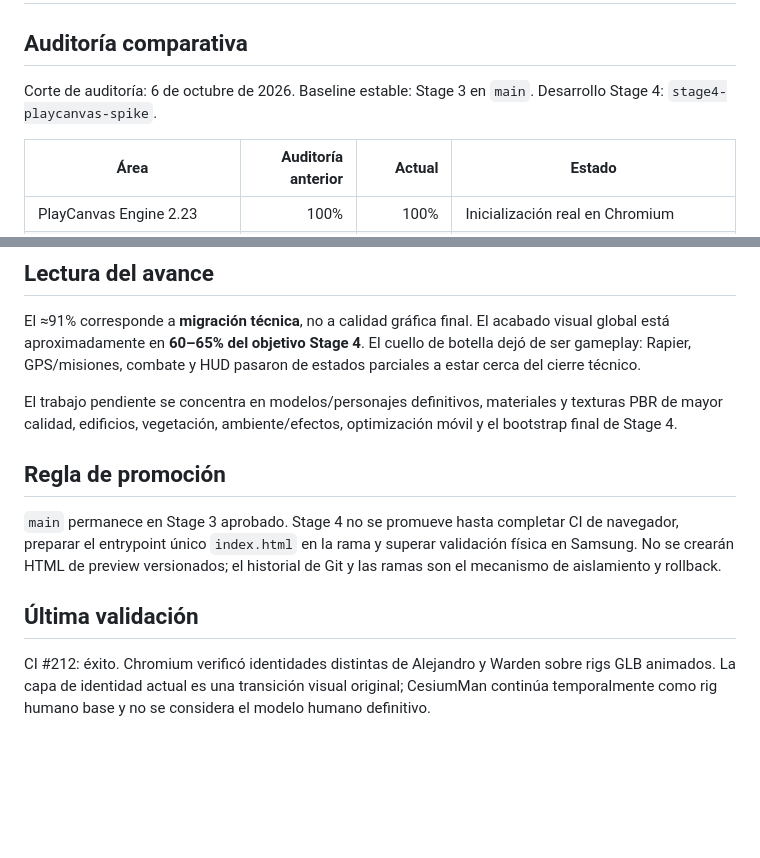
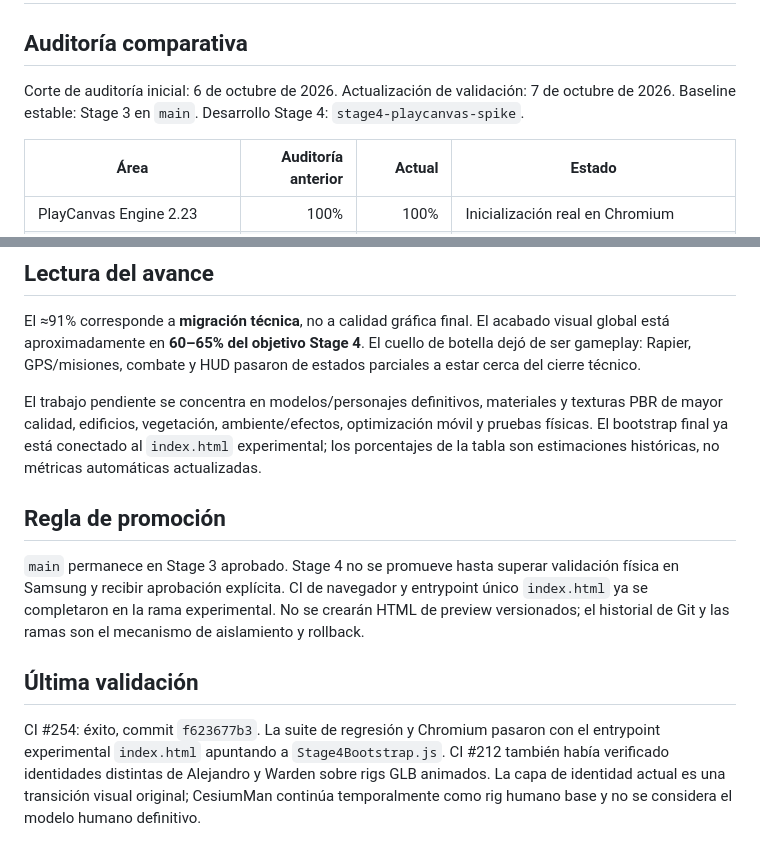
Before and after one commit to Alejolora25/juego-gta, a Markdown page: docs/STAGE4-REPORT.md, 2 parts joined by grey strips. GitHub-like rendering; blank space fills up the shorter version.

Commit message:
docs: record green Stage 4 browser cutover and Samsung gate

```diff
--- a/docs/STAGE4-REPORT.md
+++ b/docs/STAGE4-REPORT.md
@@ -2,7 +2,7 @@
 
 ## Auditoría comparativa
 
-Corte de auditoría: 6 de octubre de 2026. Baseline estable: Stage 3 en `main`. Desarrollo Stage 4: `stage4-playcanvas-spike`.
+Corte de auditoría inicial: 6 de octubre de 2026. Actualización de validación: 7 de octubre de 2026. Baseline estable: Stage 3 en `main`. Desarrollo Stage 4: `stage4-playcanvas-spike`.
 
 | Área | Auditoría anterior | Actual | Estado |
 |---|---:|---:|---|
@@ -33,12 +33,12 @@ Corte de auditoría: 6 de octubre de 2026. Baseline estable: Stage 3 en `main`.
 
 El ≈91% corresponde a **migración técnica**, no a calidad gráfica final. El acabado visual global está aproximadamente en **60–65% del objetivo Stage 4**. El cuello de botella dejó de ser gameplay: Rapier, GPS/misiones, combate y HUD pasaron de estados parciales a estar cerca del cierre técnico.
 
-El trabajo pendiente se concentra en modelos/personajes definitivos, materiales y texturas PBR de mayor calidad, edificios, vegetación, ambiente/efectos, optimización móvil y el bootstrap final de Stage 4.
+El trabajo pendiente se concentra en modelos/personajes definitivos, materiales y texturas PBR de mayor calidad, edificios, vegetación, ambiente/efectos, optimización móvil y pruebas físicas. El bootstrap final ya está conectado al `index.html` experimental; los porcentajes de la tabla son estimaciones históricas, no métricas automáticas actualizadas.
 
 ## Regla de promoción
 
-`main` permanece en Stage 3 aprobado. Stage 4 no se promueve hasta completar CI de navegador, preparar el entrypoint único `index.html` en la rama y superar validación física en Samsung. No se crearán HTML de preview versionados; el historial de Git y las ramas son el mecanismo de aislamiento y rollback.
+`main` permanece en Stage 3 aprobado. Stage 4 no se promueve hasta superar validación física en Samsung y recibir aprobación explícita. CI de navegador y entrypoint único `index.html` ya se completaron en la rama experimental. No se crearán HTML de preview versionados; el historial de Git y las ramas son el mecanismo de aislamiento y rollback.
 
 ## Última validación
 
-CI #212: éxito. Chromium verificó identidades distintas de Alejandro y Warden sobre rigs GLB animados. La capa de identidad actual es una transición visual original; CesiumMan continúa temporalmente como rig humano base y no se considera el modelo humano definitivo.
+CI #254: éxito, commit `f623677b3`. La suite de regresión y Chromium pasaron con el entrypoint experimental `index.html` apuntando a `Stage4Bootstrap.js`. CI #212 también había verificado identidades distintas de Alejandro y Warden sobre rigs GLB animados. La capa de identidad actual es una transición visual original; CesiumMan continúa temporalmente como rig humano base y no se considera el modelo humano definitivo.
```
